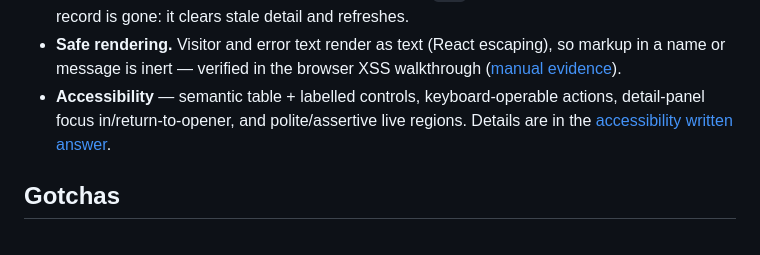
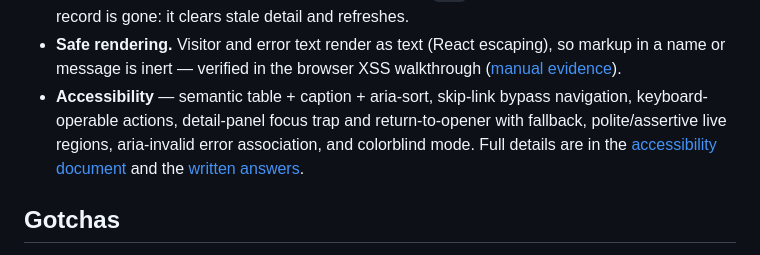
Before and after one commit to jtj9817/merrithew-course-web-app, a Markdown page: docs/frontend/README.md, the part around the change. Drawn GitHub-style.

Commit message:
docs(a11y): document 3 frontend accessibility considerations

```diff
--- a/docs/frontend/README.md
+++ b/docs/frontend/README.md
@@ -94,9 +94,11 @@ HTML. `OUTCOME_MESSAGES` holds the fixed user-facing strings.
 - **Safe rendering.** Visitor and error text render as text (React escaping), so
   markup in a name or message is inert — verified in the browser XSS walkthrough
   ([manual evidence](../testing/manual-evidence.md)).
-- **Accessibility** — semantic table + labelled controls, keyboard-operable actions,
-  detail-panel focus in/return-to-opener, and polite/assertive live regions. Details
-  are in the [accessibility written answer](../../written-answers.md#accessibility).
+- **Accessibility** — semantic table + caption + aria-sort, skip-link bypass navigation,
+  keyboard-operable actions, detail-panel focus trap and return-to-opener with fallback,
+  polite/assertive live regions, aria-invalid error association, and colorblind mode.
+  Full details are in the [accessibility document](accessibility.md) and
+  the [written answers](../../written-answers.md#accessibility).
 
 ## Gotchas
 
```
Also changed, not shown: docs/frontend/accessibility.md (added, +168 -0 lines), written-answers.md (+23 -21 lines).
